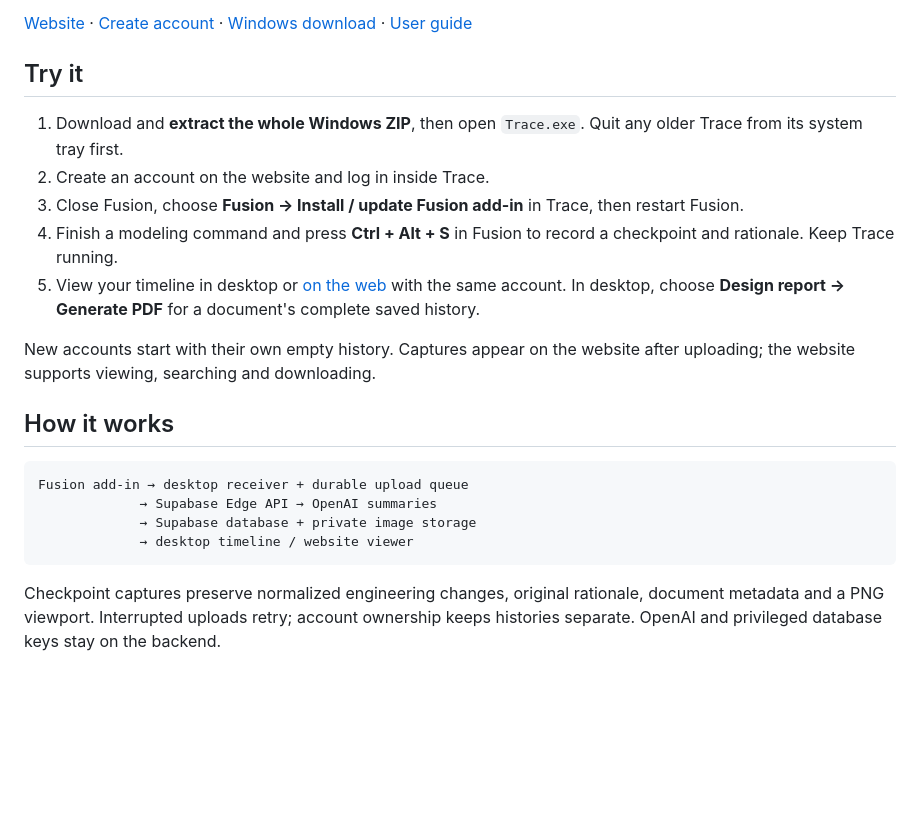
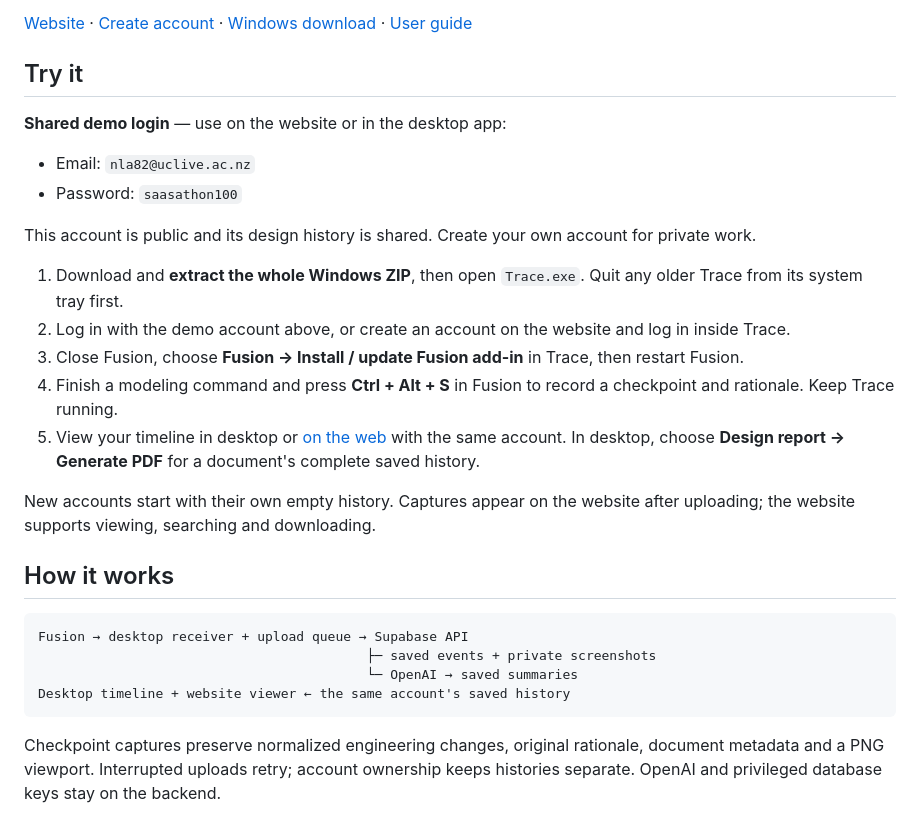
Before and after one commit to zungy/tracenz, a Markdown page: README.md, the part around the change. Drawn GitHub-style; blank space fills up the shorter version.

Commit message:
Add shared demo login and clarify the architecture overview

````diff
--- a/README.md
+++ b/README.md
@@ -6,8 +6,15 @@
 
 ## Try it
 
+**Shared demo login** — use on the website or in the desktop app:
+
+- Email: `nla82@uclive.ac.nz`
+- Password: `saasathon100`
+
+This account is public and its design history is shared. Create your own account for private work.
+
 1. Download and **extract the whole Windows ZIP**, then open `Trace.exe`. Quit any older Trace from its system tray first.
-2. Create an account on the website and log in inside Trace.
+2. Log in with the demo account above, or create an account on the website and log in inside Trace.
 3. Close Fusion, choose **Fusion → Install / update Fusion add-in** in Trace, then restart Fusion.
 4. Finish a modeling command and press **Ctrl + Alt + S** in Fusion to record a checkpoint and rationale. Keep Trace running.
 5. View your timeline in desktop or [on the web](https://tracenz.vercel.app/app) with the same account. In desktop, choose **Design report → Generate PDF** for a document's complete saved history.
@@ -17,10 +24,10 @@ New accounts start with their own empty history. Captures appear on the website
 ## How it works
 
 ```text
-Fusion add-in → desktop receiver + durable upload queue
-             → Supabase Edge API → OpenAI summaries
-             → Supabase database + private image storage
-             → desktop timeline / website viewer
+Fusion → desktop receiver + upload queue → Supabase API
+                                          ├─ saved events + private screenshots
+                                          └─ OpenAI → saved summaries
+Desktop timeline + website viewer ← the same account's saved history
 ```
 
 Checkpoint captures preserve normalized engineering changes, original rationale, document metadata and a PNG viewport. Interrupted uploads retry; account ownership keeps histories separate. OpenAI and privileged database keys stay on the backend.
````
